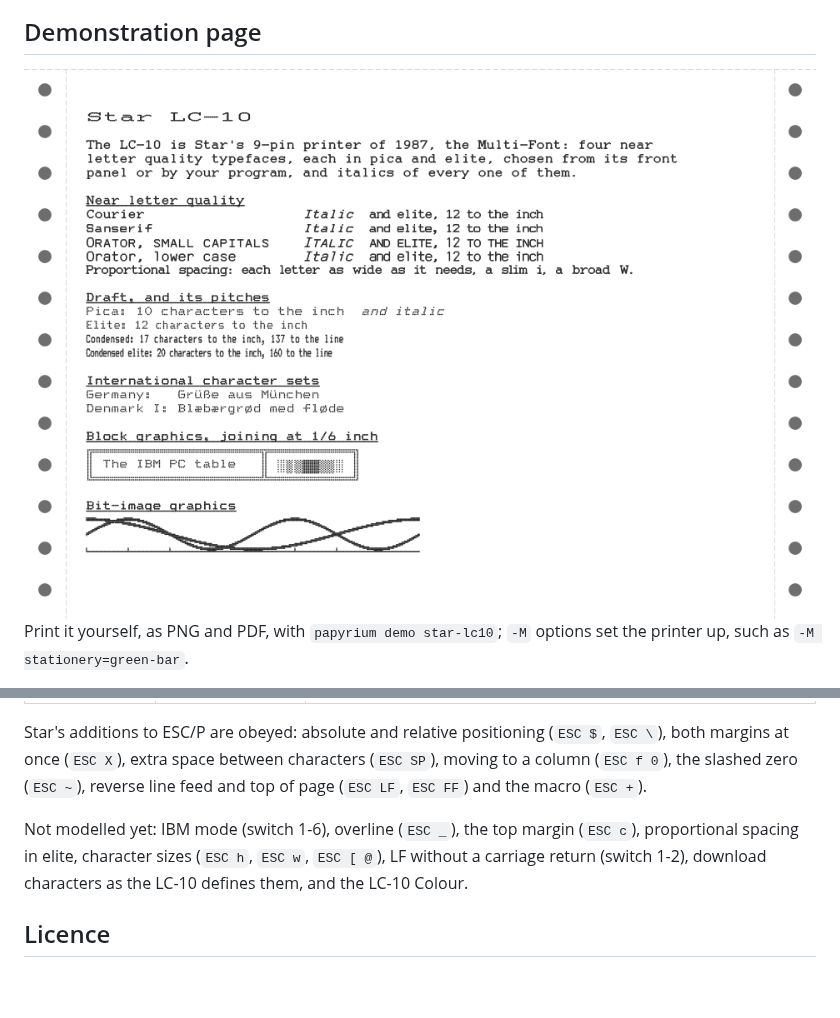
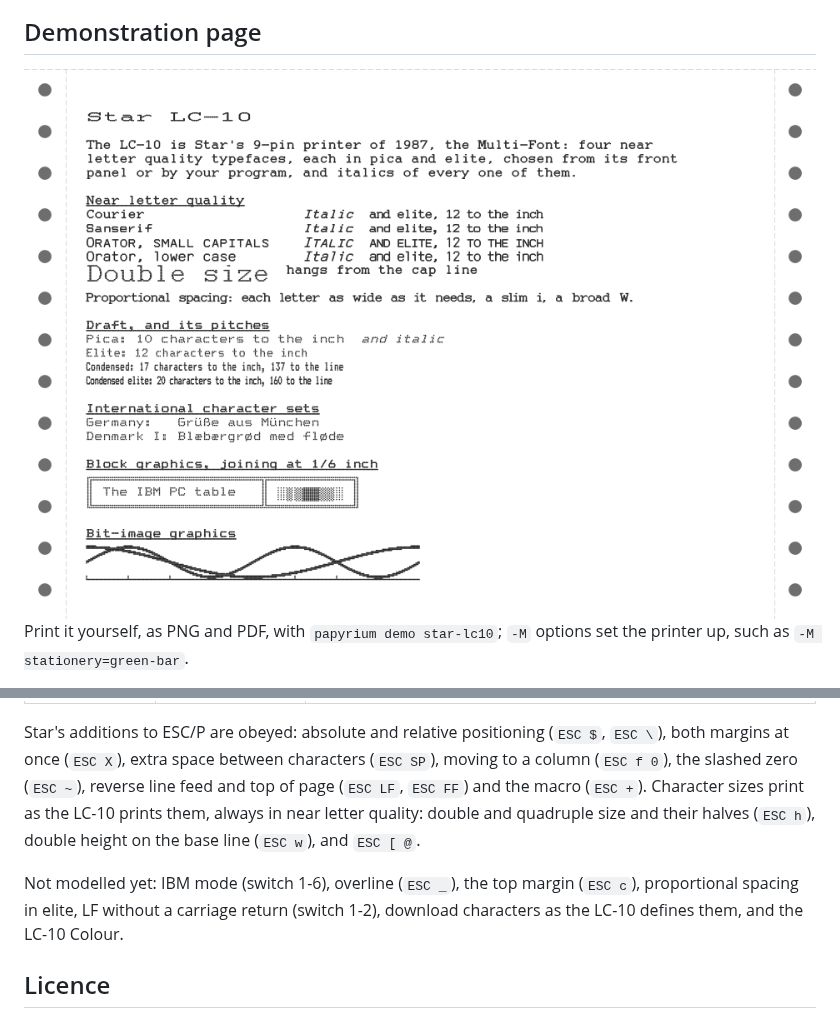
Before and after one commit to rob-smallshire/papyrium, a Markdown page: packages/papyrium-model-star-lc10/README.md, 2 parts joined by grey strips. GitHub-like rendering; pictures changed too: docs/images/demo-star-lc10.png; blank space fills up the shorter version.

```diff
--- a/packages/papyrium-model-star-lc10/README.md
+++ b/packages/papyrium-model-star-lc10/README.md
@@ -42,11 +42,13 @@ the printer's DIP switches and paper:
 Star's additions to ESC/P are obeyed: absolute and relative positioning
 (`ESC $`, `ESC \`), both margins at once (`ESC X`), extra space between
 characters (`ESC SP`), moving to a column (`ESC f 0`), the slashed zero (`ESC ~`), reverse line feed and
-top of page (`ESC LF`, `ESC FF`) and the macro (`ESC +`).
+top of page (`ESC LF`, `ESC FF`) and the macro (`ESC +`). Character
+sizes print as the LC-10 prints them, always in near letter quality:
+double and quadruple size and their halves (`ESC h`), double height on
+the base line (`ESC w`), and `ESC [ @`.
 
 Not modelled yet: IBM mode (switch 1-6), overline (`ESC _`), the top
-margin (`ESC c`), proportional spacing in elite, character sizes (`ESC h`, `ESC w`,
-`ESC [ @`), LF without a carriage return (switch
+margin (`ESC c`), proportional spacing in elite, LF without a carriage return (switch
 1-2), download characters as the LC-10 defines them, and the LC-10
 Colour.
 
```
Also changed, not shown: docs/star-lc10-firmware.md (+9 -0 lines), docs/images/demo-top-star-lc10.png, 6 other files.
